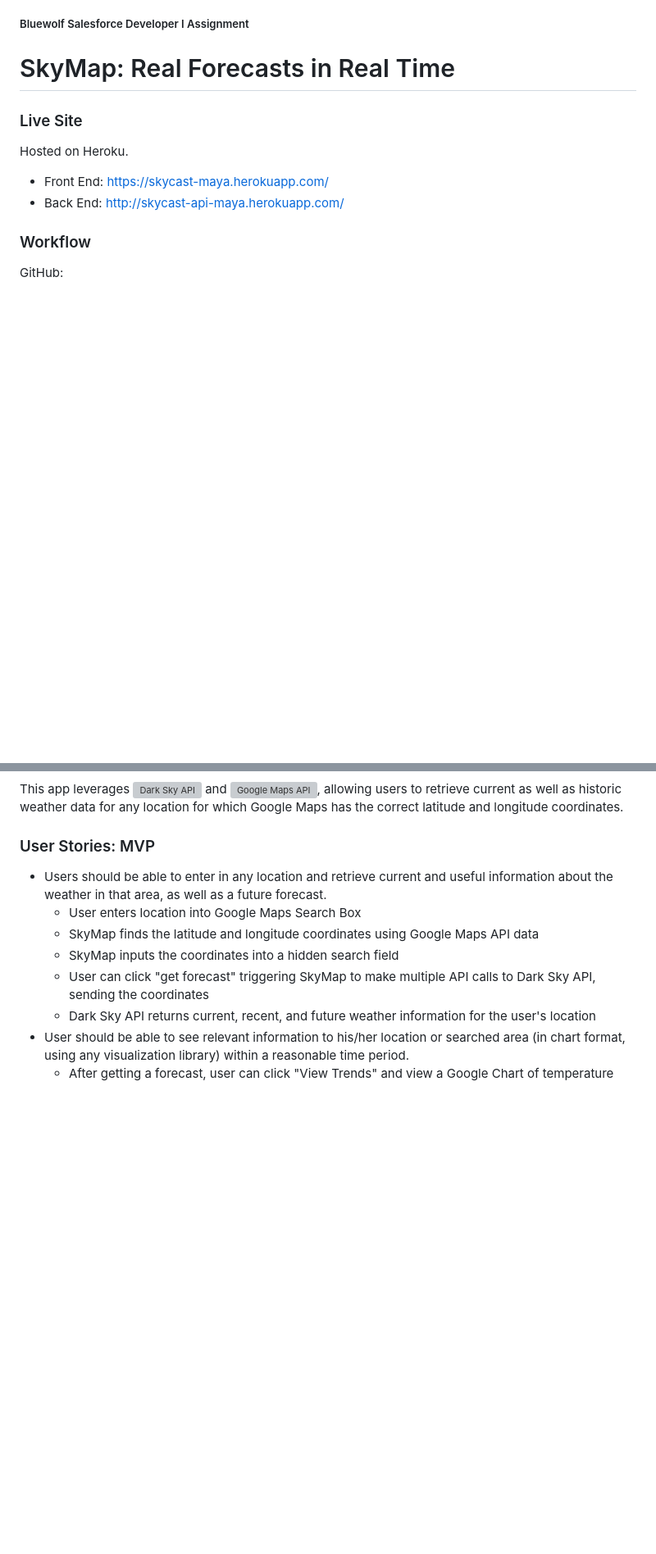
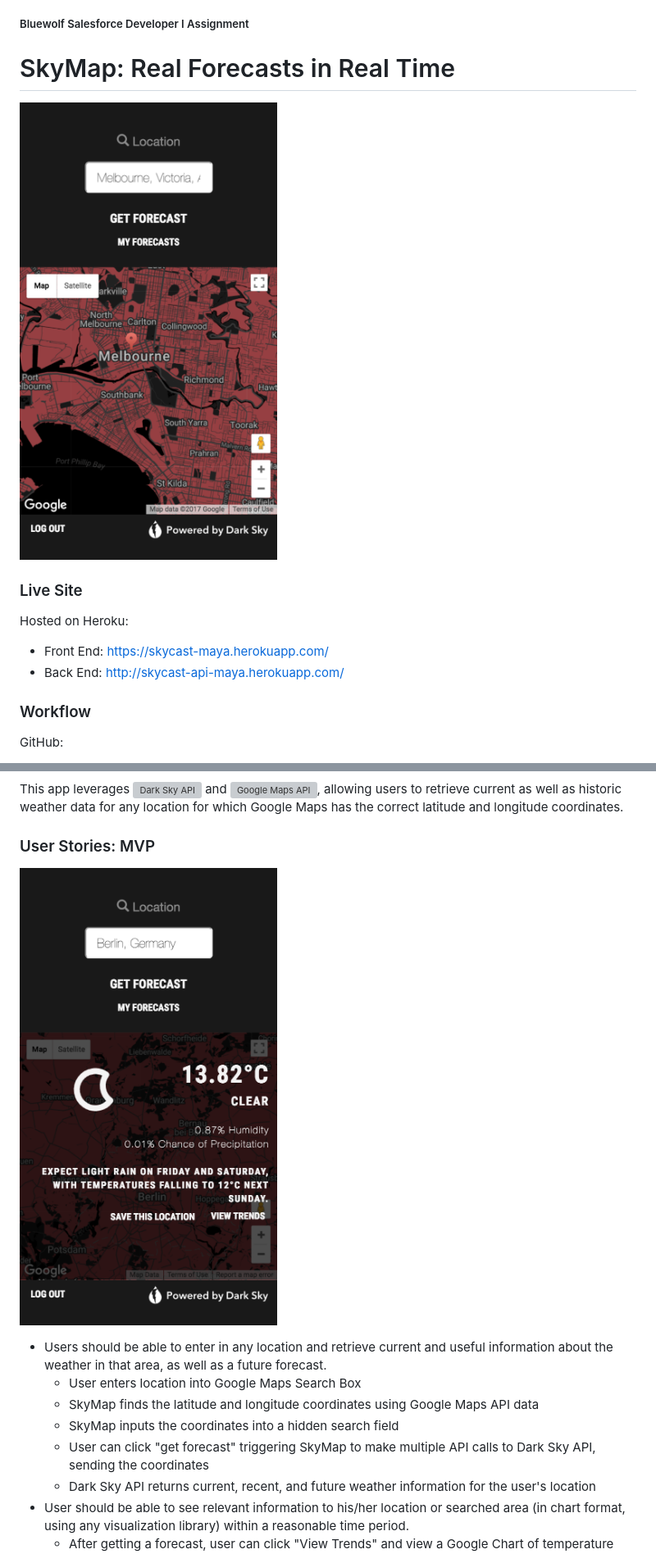
Before and after one commit to mayagold/SkyCast-FrontEnd, a Markdown page: README.md, 2 parts joined by grey strips. Shown: that part at 82% size. Rendered like a GitHub page; pictures changed too: public/images/screen_capture_1.png (added), public/images/screen_capture_2.png (added); blank space fills up the shorter version; grey boxes are pictures that could not be loaded.

```diff
--- a/README.md
+++ b/README.md
@@ -5,10 +5,11 @@
 
 # SkyMap: Real Forecasts in Real Time
 
+![SkyMap](public/images/screen_capture_1.png)
 
 ### Live Site
 
-Hosted on Heroku.
+Hosted on Heroku:
 
 * Front End: https://skycast-maya.herokuapp.com/
 * Back End: http://skycast-api-maya.herokuapp.com/
@@ -25,6 +26,8 @@ GitHub:
 This app leverages ![Dark Sky API](https://developer.forecast.io) and ![Google Maps API](https://developers.google.com/maps), allowing users to retrieve current as well as historic weather data for any location for which Google Maps has the correct latitude and longitude coordinates.
 
 ### User Stories: MVP
+
+![Forecast](public/images/screen_capture_2.png)
 
 * Users should be able to enter in any location and retrieve current and useful information about the weather in that area, as well as a future forecast.
   * User enters location into Google Maps Search Box
```
Also changed, not shown: other parts of README.md (+3 -1 lines), 1 other file.
